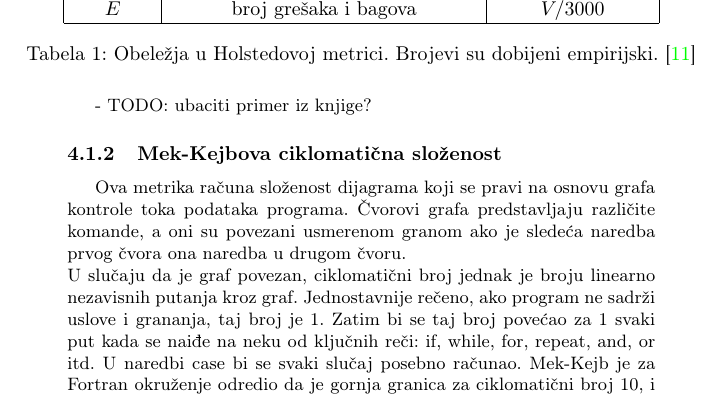
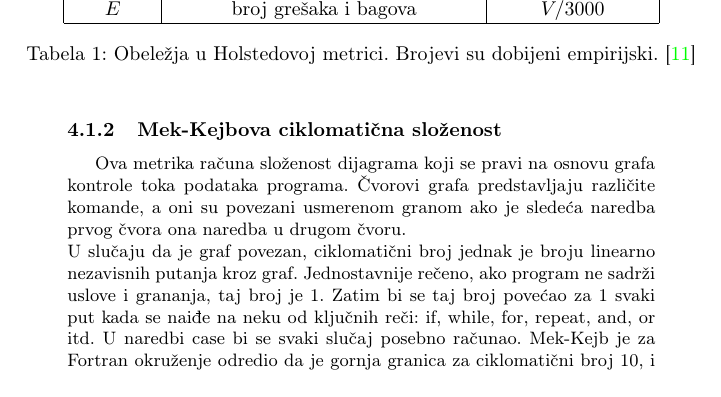
Before and after one commit to ajvazz/MSNR-Seminarski, a LaTeX document (23_Pouzdanost_softvera_Ajvaz_Jovanovic_Kapunac_Radosavljevic.tex): part of page 6 of 8, cut so that both start at the same text. Compiled offline with pdfLaTeX.

```diff
--- a/23_Pouzdanost_softvera_Ajvaz_Jovanovic_Kapunac_Radosavljevic.tex
+++ b/23_Pouzdanost_softvera_Ajvaz_Jovanovic_Kapunac_Radosavljevic.tex
@@ -232,8 +232,6 @@
  \label{tabela:1}
 \end{table}
 
-- TODO:  ubaciti primer iz knjige?
-
 \subsubsection{Mek-Kejbova ciklomatična složenost}
 \label{subsec:mekkejb}
 
```
Also changed, not shown: 23_Pouzdanost_softvera_Ajvaz_Jovanovic_Kapunac_Radosavljevic.pdf, rs.png, 23_Pouzdanost_softvera_Ajvaz_Jovanovic_Kapunac_Radosavljevic.tex (1 more changed lines).
